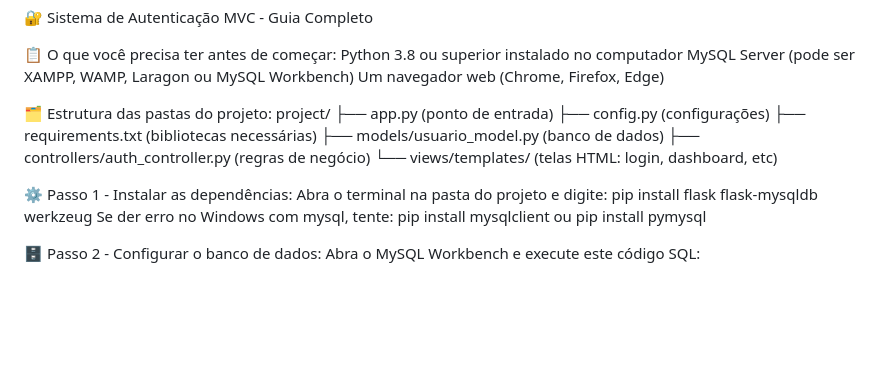
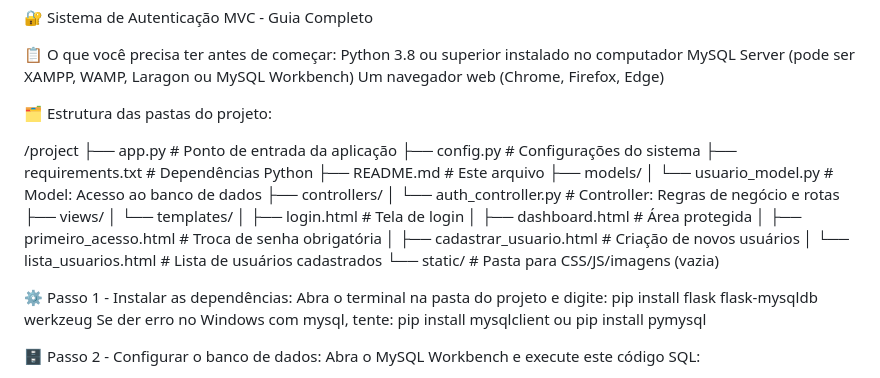
Before and after one commit to Gustavo33502/Sistema_de_autentica-o_com_MVC, a Markdown page: README.md, the part around the change. Rendered like a GitHub page; blank space fills up the shorter version.

Commit message:
Enhance project structure section in README
Updated project structure in README.md with detailed descriptions for each file and directory.

```diff
--- a/README.md
+++ b/README.md
@@ -6,13 +6,24 @@ MySQL Server (pode ser XAMPP, WAMP, Laragon ou MySQL Workbench)
 Um navegador web (Chrome, Firefox, Edge)
 
 🗂️ Estrutura das pastas do projeto:
-project/
-├── app.py (ponto de entrada)
-├── config.py (configurações)
-├── requirements.txt (bibliotecas necessárias)
-├── models/usuario_model.py (banco de dados)
-├── controllers/auth_controller.py (regras de negócio)
-└── views/templates/ (telas HTML: login, dashboard, etc)
+
+/project
+├── app.py                          # Ponto de entrada da aplicação
+├── config.py                       # Configurações do sistema
+├── requirements.txt                # Dependências Python
+├── README.md                       # Este arquivo
+├── models/
+│   └── usuario_model.py           # Model: Acesso ao banco de dados
+├── controllers/
+│   └── auth_controller.py         # Controller: Regras de negócio e rotas
+├── views/
+│   └── templates/
+│       ├── login.html              # Tela de login
+│       ├── dashboard.html          # Área protegida
+│       ├── primeiro_acesso.html    # Troca de senha obrigatória
+│       ├── cadastrar_usuario.html  # Criação de novos usuários
+│       └── lista_usuarios.html     # Lista de usuários cadastrados
+└── static/                         # Pasta para CSS/JS/imagens (vazia)
 
 ⚙️ Passo 1 - Instalar as dependências:
 Abra o terminal na pasta do projeto e digite:
```
